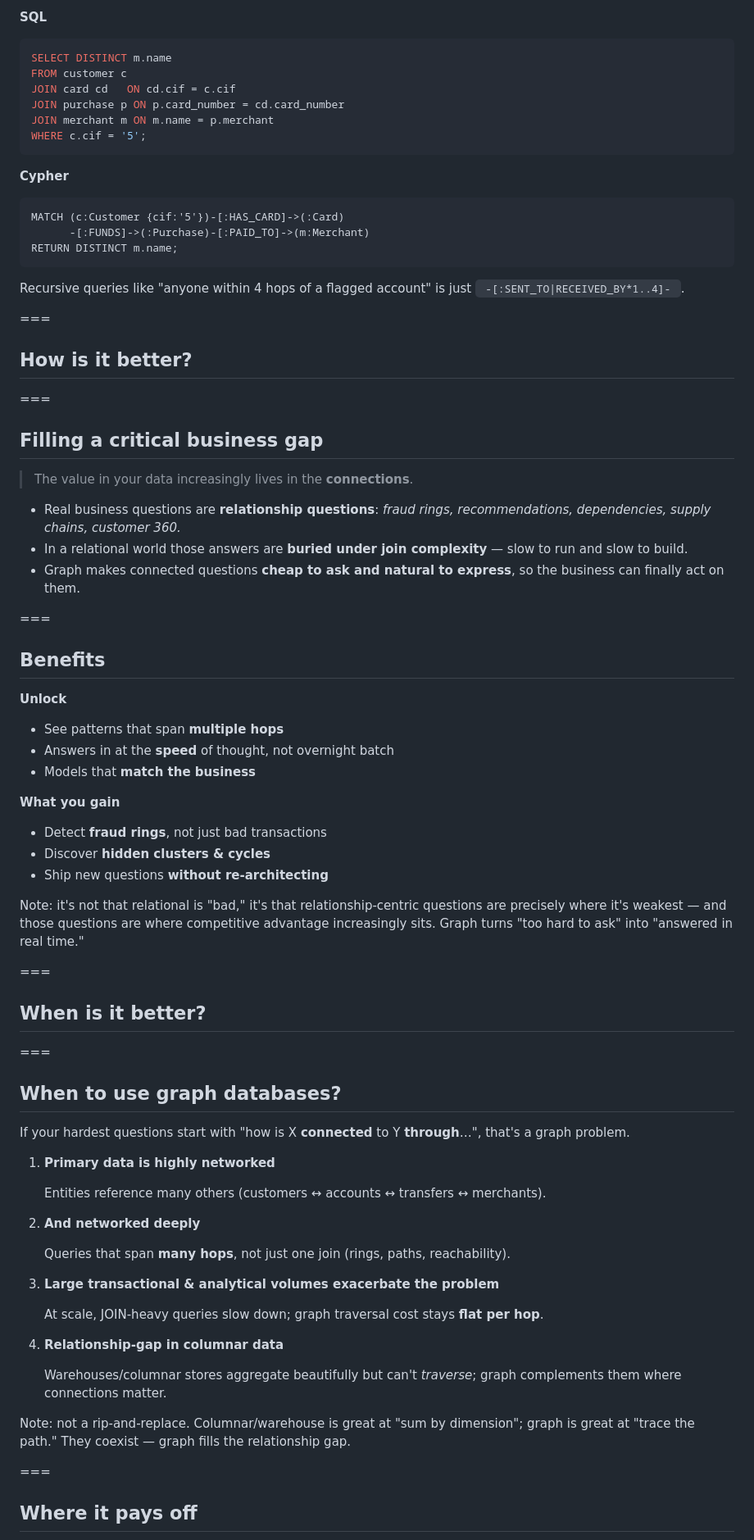
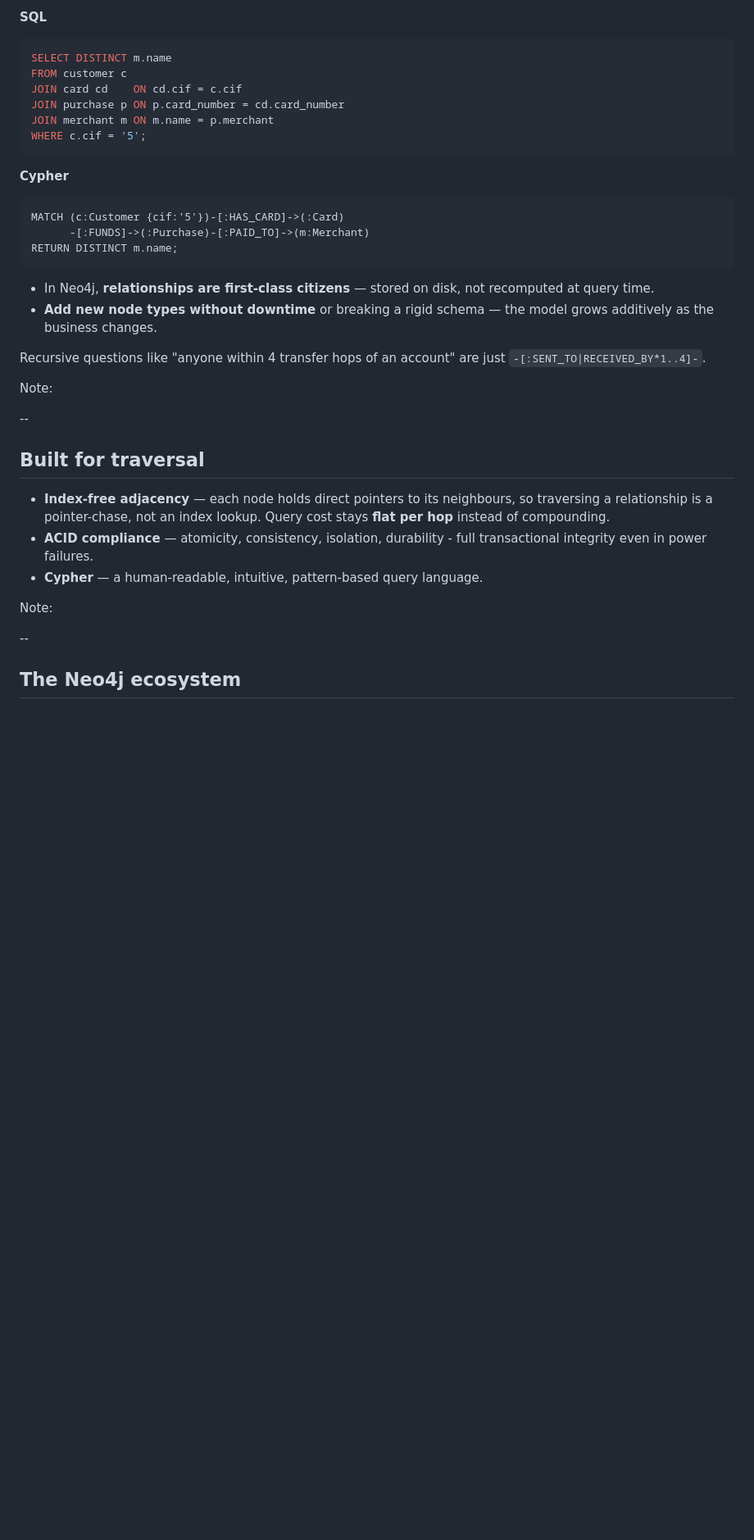
Before and after one commit to lohbe/neo4j-ta, a Markdown page: deck/business.md, the part around one of its changes. Shown at 82% size. Rendered like a GitHub page; blank space fills up the shorter version.

````diff
--- a/deck/business.md
+++ b/deck/business.md
@@ -85,7 +92,7 @@ Find merchants paid by specific customer/card
 ```sql
 SELECT DISTINCT m.name
 FROM customer c
-JOIN card cd   ON cd.cif = c.cif
+JOIN card cd    ON cd.cif = c.cif
 JOIN purchase p ON p.card_number = cd.card_number
 JOIN merchant m ON m.name = p.merchant
 WHERE c.cif = '5';
@@ -100,73 +107,24 @@ RETURN DISTINCT m.name;
 
 </div>
 
-Recursive queries like "anyone within 4 hops of a flagged account" is just <code> -[:SENT_TO|RECEIVED_BY*1..4]- </code>.
+- In Neo4j, **relationships are first-class citizens** — stored on disk, not recomputed at query time.
+- **Add new node types without downtime** or breaking a rigid schema — the model grows additively as the business changes.
 
-===
-
-<!-- .slide: class="divider" -->
-## How is it better?
-
-===
-
-## Filling a critical business gap
-
-> The value in your data increasingly lives in the **connections**.
-
-- Real business questions are **relationship questions**: *fraud rings, recommendations, dependencies, supply chains, customer 360.*
-- In a relational world those answers are **buried under join complexity** — slow to run and slow to build.
-- Graph makes connected questions **cheap to ask and natural to express**, so the business can finally act on them.
-
-===
-
-## Benefits
-
-**Unlock**
-- See patterns that span **multiple hops**
-- Answers in at the **speed** of thought, not overnight batch
-- Models that **match the business**
-
-**What you gain**
-- Detect **fraud rings**, not just bad transactions
-- Discover **hidden clusters & cycles**
-- Ship new questions **without re-architecting**
-
-</div>
+Recursive questions like "anyone within 4 transfer hops of an account" are just <code>-[:SENT_TO|RECEIVED_BY*1..4]-</code>.
 
 Note:
-it's not that relational is "bad," it's that relationship-centric questions are precisely where it's weakest — and those questions are where competitive advantage increasingly sits. Graph turns "too hard to ask" into "answered in real time."
 
-===
+--
 
-<!-- .slide: class="divider" -->
-## When is it better?
+## Built for traversal
 
-===
-
-## When to use graph databases?
-
-If your hardest questions start with "how is X **connected** to Y **through**…", that's a graph problem.
-
-1. **Primary data is highly networked**
-
-   Entities reference many others (customers ↔ accounts ↔ transfers ↔ merchants).
-
-2. **And networked deeply**
-
-    Queries that span **many hops**, not just one join (rings, paths, reachability).
-
-3. **Large transactional & analytical volumes exacerbate the problem**
-
-    At scale, JOIN-heavy queries slow down; graph traversal cost stays **flat per hop**.
-
-4. **Relationship-gap in columnar data**
-
-    Warehouses/columnar stores aggregate beautifully but can't *traverse*; graph complements them where connections matter.
+- **Index-free adjacency** — each node holds direct pointers to its neighbours, so traversing a relationship is a pointer-chase, not an index lookup. Query cost stays **flat per hop** instead of compounding.
+- **ACID compliance** — atomicity, consistency, isolation, durability - full transactional integrity even in power failures.
+- **Cypher** — a human-readable, intuitive, pattern-based query language.
 
 Note:
-not a rip-and-replace. Columnar/warehouse is great at "sum by dimension"; graph is great at "trace the path." They coexist — graph fills the relationship gap.
 
-===
+--
 
-## Where it pays off
+## The Neo4j ecosystem
 
````
Also changed, not shown: other parts of deck/business.md (+103 -118 lines).
